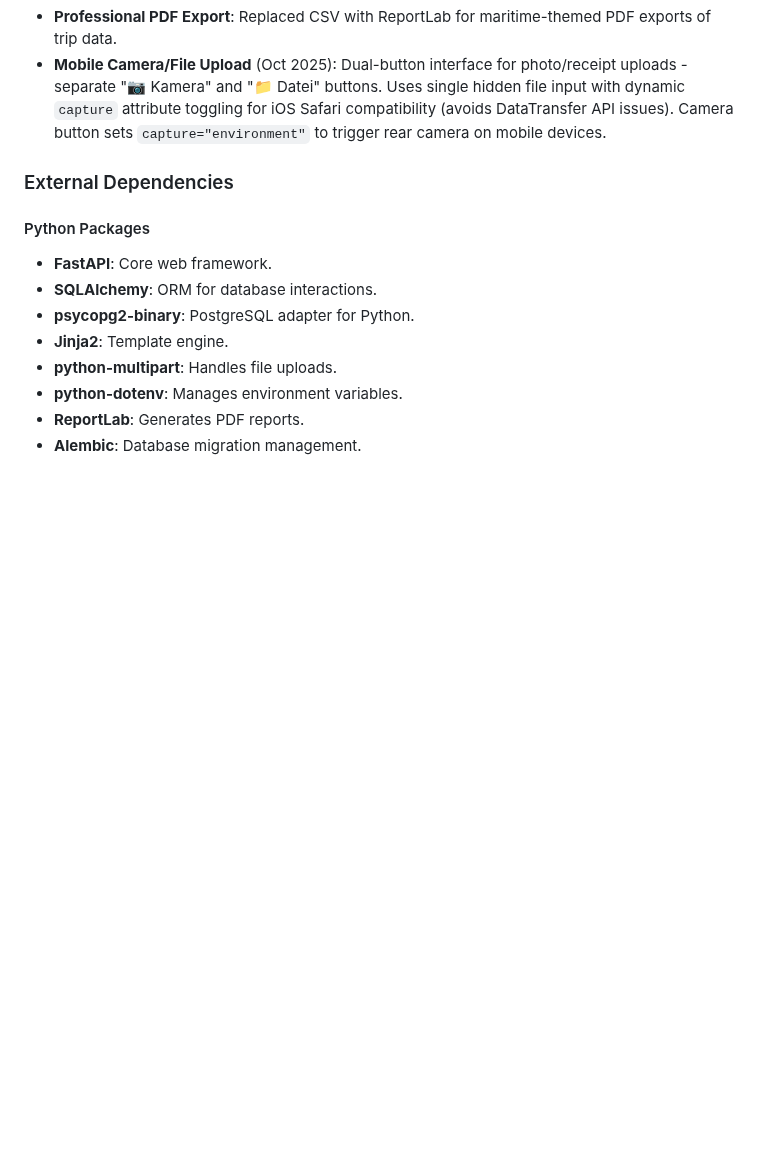
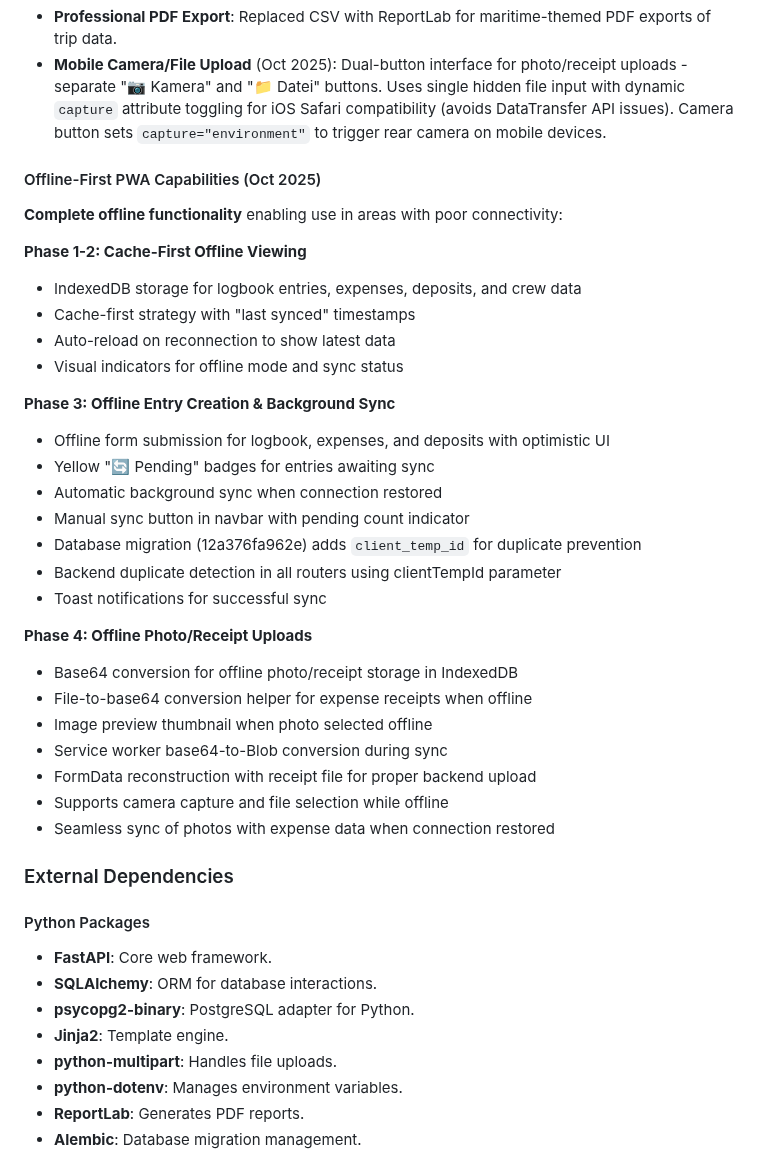
Before and after one commit to syntechai-io/WAGMI-Bordkasse, a Markdown page: replit.md, the part around the change. GitHub-like rendering; blank space fills up the shorter version.

Commit message:
Add offline-first capabilities for PWA crew expense tracking
Implement PWA offline functionality with IndexedDB storage, cache-first strategy, offline entry creation, background sync, and offline photo/receipt uploads via Base64 encoding.

Replit-Commit-Author: Agent
Replit-Commit-Session-Id: b0135dc7-84a3-4e49-b327-04f727a8e3ea
Replit-Commit-Checkpoint-Type: full_checkpoint
Replit-Commit-Screenshot-Url: https://storage.googleapis.com/screenshot-production-us-central1/4ab24e3a-e318-4ff7-8dab-80d71ab1b725/b0135dc7-84a3-4e49-b327-04f727a8e3ea/n7gU7wC

```diff
--- a/replit.md
+++ b/replit.md
@@ -60,6 +60,34 @@ The application uses a greedy matching algorithm to calculate net balances for e
 - **Professional PDF Export**: Replaced CSV with ReportLab for maritime-themed PDF exports of trip data.
 - **Mobile Camera/File Upload** (Oct 2025): Dual-button interface for photo/receipt uploads - separate "📷 Kamera" and "📁 Datei" buttons. Uses single hidden file input with dynamic `capture` attribute toggling for iOS Safari compatibility (avoids DataTransfer API issues). Camera button sets `capture="environment"` to trigger rear camera on mobile devices.
 
+#### Offline-First PWA Capabilities (Oct 2025)
+
+**Complete offline functionality** enabling use in areas with poor connectivity:
+
+**Phase 1-2: Cache-First Offline Viewing**
+- IndexedDB storage for logbook entries, expenses, deposits, and crew data
+- Cache-first strategy with "last synced" timestamps
+- Auto-reload on reconnection to show latest data
+- Visual indicators for offline mode and sync status
+
+**Phase 3: Offline Entry Creation & Background Sync**
+- Offline form submission for logbook, expenses, and deposits with optimistic UI
+- Yellow "🔄 Pending" badges for entries awaiting sync
+- Automatic background sync when connection restored
+- Manual sync button in navbar with pending count indicator
+- Database migration (12a376fa962e) adds `client_temp_id` for duplicate prevention
+- Backend duplicate detection in all routers using clientTempId parameter
+- Toast notifications for successful sync
+
+**Phase 4: Offline Photo/Receipt Uploads**
+- Base64 conversion for offline photo/receipt storage in IndexedDB
+- File-to-base64 conversion helper for expense receipts when offline
+- Image preview thumbnail when photo selected offline
+- Service worker base64-to-Blob conversion during sync
+- FormData reconstruction with receipt file for proper backend upload
+- Supports camera capture and file selection while offline
+- Seamless sync of photos with expense data when connection restored
+
 ### External Dependencies
 
 #### Python Packages
```
